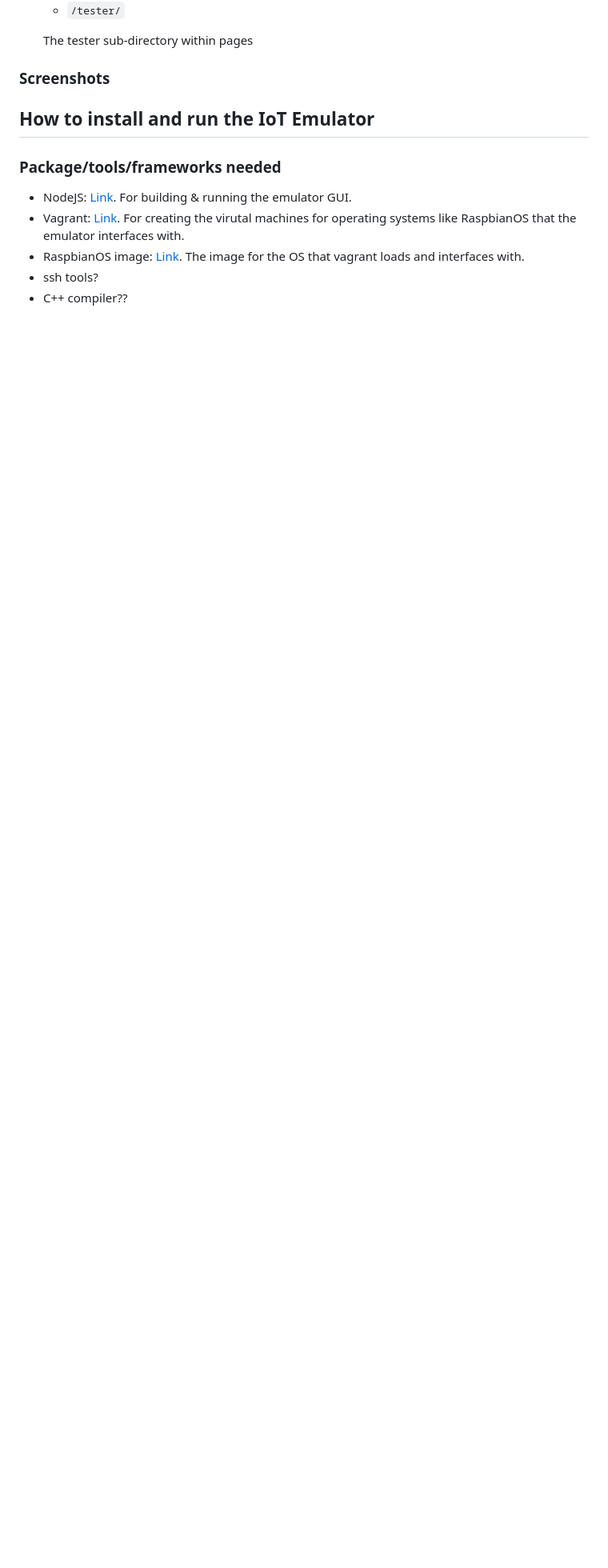
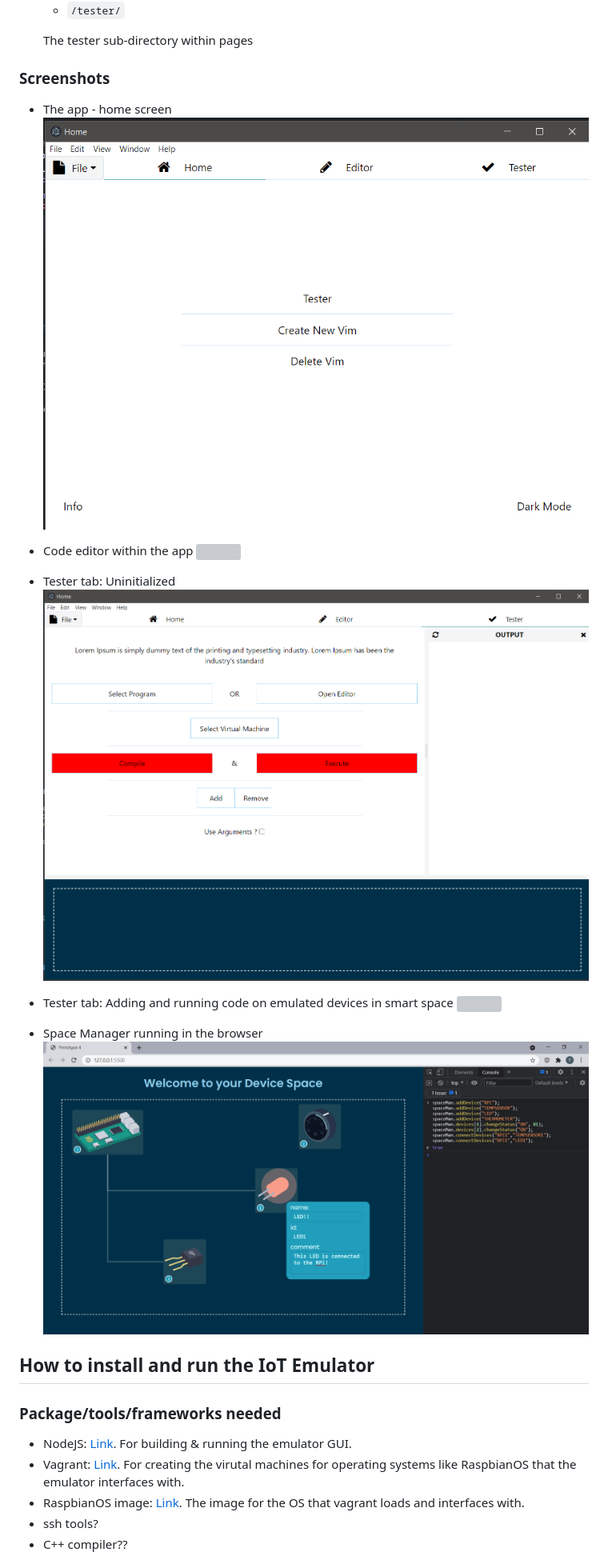
Before and after one commit to sebinsuresh/smart-device-emulator, a Markdown page: README.md, the part around the change printed below. Shown: that part at 80% size. Drawn GitHub-style; pictures changed too: screenshots/electron-home.png (added), screenshots/electron-tester-initial.png (added), screenshots/spaceman-browser-devices.png (added); blank space fills up the shorter version; grey boxes are pictures that could not be loaded.

Commit message:
Update README, add screenshots
- Attached screenshots possible to readme. Need to get missing files
- Add description of space manager code
- Some steps for install and other content filled in

```diff
--- a/README.md
+++ b/README.md
@@ -41,6 +47,21 @@ The components directory
   The tester sub-directory within pages
 
 ### Screenshots
+
+- The app - home screen
+  <img src="screenshots/electron-home.png">
+
+- Code editor within the app
+  <img src="screenshots/">
+
+- Tester tab: Uninitialized
+  <img src="screenshots/electron-tester-initial.png">
+
+- Tester tab: Adding and running code on emulated devices in smart space
+  <img src="screenshots/">
+
+- Space Manager running in the browser
+  <img src="screenshots/spaceman-browser-devices.png">
 
 ## How to install and run the IoT Emulator
 
```
Also changed, not shown: other parts of README.md (+13 -2 lines).
